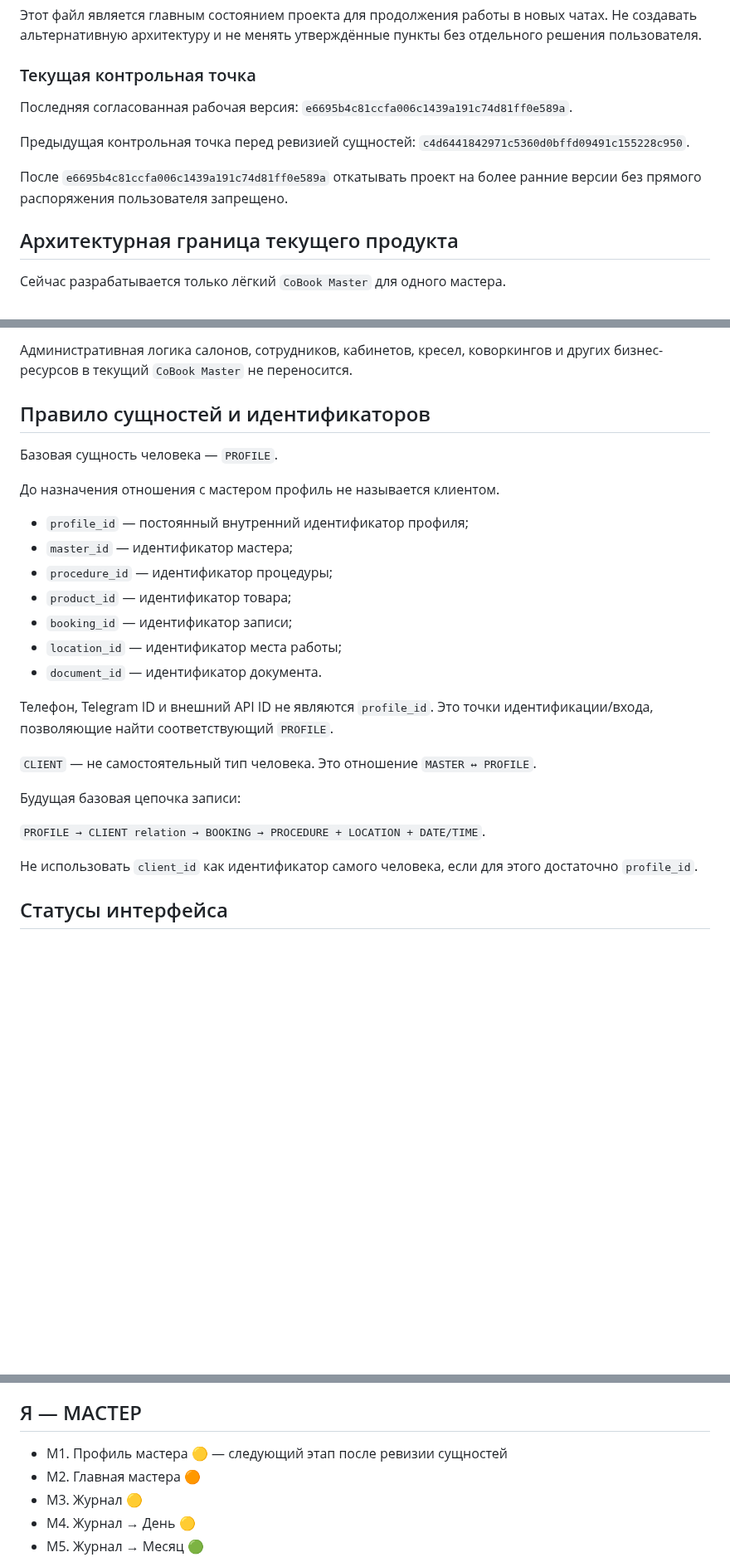
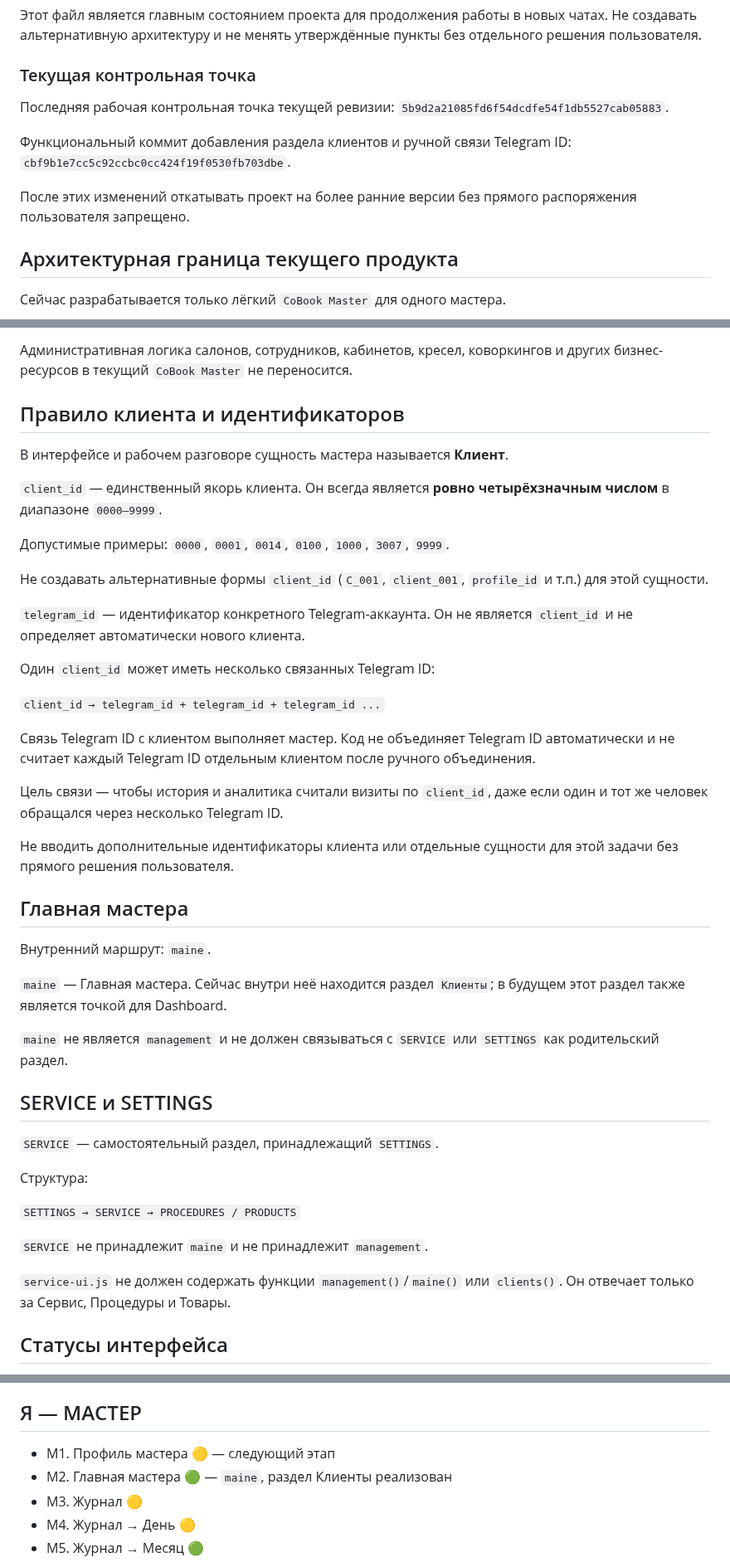
Before and after one commit to 3001vaf-maker/CoBook, a Markdown page: PROJECT_STATE.md, 3 parts joined by grey strips. Shown at 83% size. Rendered like a GitHub page; blank space fills up the shorter version.

Commit message:
docs: fix client identity and module boundaries

```diff
--- a/PROJECT_STATE.md
+++ b/PROJECT_STATE.md
@@ -8,11 +8,11 @@
 
 ### Текущая контрольная точка
 
-Последняя согласованная рабочая версия: `e6695b4c81ccfa006c1439a191c74d81ff0e589a`.
+Последняя рабочая контрольная точка текущей ревизии: `5b9d2a21085fd6f54dcdfe54f1db5527cab05883`.
 
-Предыдущая контрольная точка перед ревизией сущностей: `c4d6441842971c5360d0bffd09491c155228c950`.
+Функциональный коммит добавления раздела клиентов и ручной связи Telegram ID: `cbf9b1e7cc5c92ccbc0cc424f19f0530fb703dbe`.
 
-После `e6695b4c81ccfa006c1439a191c74d81ff0e589a` откатывать проект на более ранние версии без прямого распоряжения пользователя запрещено.
+После этих изменений откатывать проект на более ранние версии без прямого распоряжения пользователя запрещено.
 
 ## Архитектурная граница текущего продукта
 
@@ -27,29 +27,47 @@
 
 Административная логика салонов, сотрудников, кабинетов, кресел, коворкингов и других бизнес-ресурсов в текущий `CoBook Master` не переносится.
 
-## Правило сущностей и идентификаторов
+## Правило клиента и идентификаторов
 
-Базовая сущность человека — `PROFILE`.
+В интерфейсе и рабочем разговоре сущность мастера называется **Клиент**.
 
-До назначения отношения с мастером профиль не называется клиентом.
+`client_id` — единственный якорь клиента. Он всегда является **ровно четырёхзначным числом** в диапазоне `0000–9999`.
 
-- `profile_id` — постоянный внутренний идентификатор профиля;
-- `master_id` — идентификатор мастера;
-- `procedure_id` — идентификатор процедуры;
-- `product_id` — идентификатор товара;
-- `booking_id` — идентификатор записи;
-- `location_id` — идентификатор места работы;
-- `document_id` — идентификатор документа.
+Допустимые примеры: `0000`, `0001`, `0014`, `0100`, `1000`, `3007`, `9999`.
 
-Телефон, Telegram ID и внешний API ID не являются `profile_id`. Это точки идентификации/входа, позволяющие найти соответствующий `PROFILE`.
+Не создавать альтернативные формы `client_id` (`C_001`, `client_001`, `profile_id` и т.п.) для этой сущности.
 
-`CLIENT` — не самостоятельный тип человека. Это отношение `MASTER ↔ PROFILE`.
+`telegram_id` — идентификатор конкретного Telegram-аккаунта. Он не является `client_id` и не определяет автоматически нового клиента.
 
-Будущая базовая цепочка записи:
+Один `client_id` может иметь несколько связанных Telegram ID:
 
-`PROFILE → CLIENT relation → BOOKING → PROCEDURE + LOCATION + DATE/TIME`.
+`client_id → telegram_id + telegram_id + telegram_id ...`
 
-Не использовать `client_id` как идентификатор самого человека, если для этого достаточно `profile_id`.
+Связь Telegram ID с клиентом выполняет мастер. Код не объединяет Telegram ID автоматически и не считает каждый Telegram ID отдельным клиентом после ручного объединения.
+
+Цель связи — чтобы история и аналитика считали визиты по `client_id`, даже если один и тот же человек обращался через несколько Telegram ID.
+
+Не вводить дополнительные идентификаторы клиента или отдельные сущности для этой задачи без прямого решения пользователя.
+
+## Главная мастера
+
+Внутренний маршрут: `maine`.
+
+`maine` — Главная мастера. Сейчас внутри неё находится раздел `Клиенты`; в будущем этот раздел также является точкой для Dashboard.
+
+`maine` не является `management` и не должен связываться с `SERVICE` или `SETTINGS` как родительский раздел.
+
+## SERVICE и SETTINGS
+
+`SERVICE` — самостоятельный раздел, принадлежащий `SETTINGS`.
+
+Структура:
+
+`SETTINGS → SERVICE → PROCEDURES / PRODUCTS`
+
+`SERVICE` не принадлежит `maine` и не принадлежит `management`.
+
+`service-ui.js` не должен содержать функции `management()`/`maine()` или `clients()`. Он отвечает только за Сервис, Процедуры и Товары.
 
 ## Статусы интерфейса
 
@@ -77,8 +95,8 @@
 
 ## Я — МАСТЕР
 
-- M1. Профиль мастера 🟡 — следующий этап после ревизии сущностей
-- M2. Главная мастера 🟠
+- M1. Профиль мастера 🟡 — следующий этап
+- M2. Главная мастера 🟢 — `maine`, раздел Клиенты реализован
 - M3. Журнал 🟡
 - M4. Журнал → День 🟡
 - M5. Журнал → Месяц 🟢
```
Also changed, not shown: other parts of PROJECT_STATE.md (+30 -13 lines).
